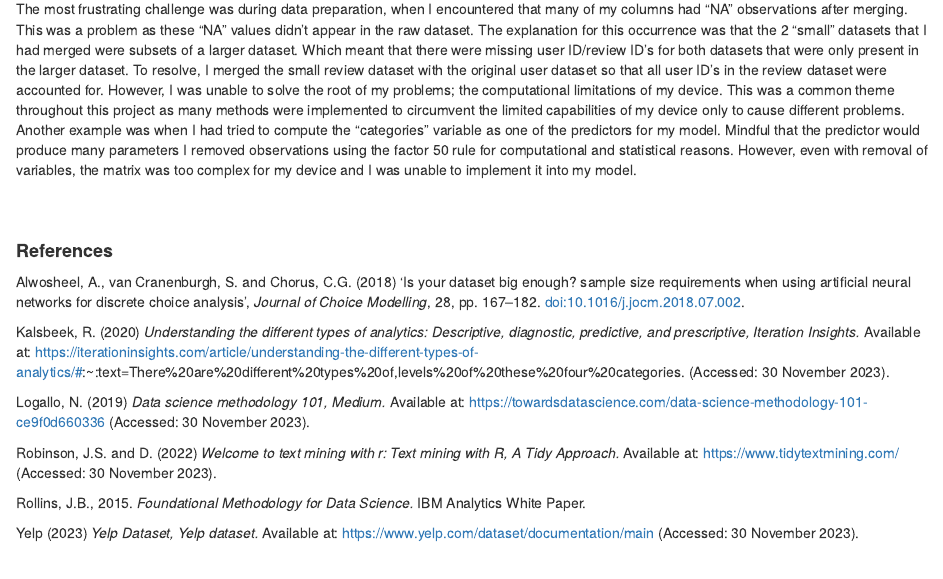
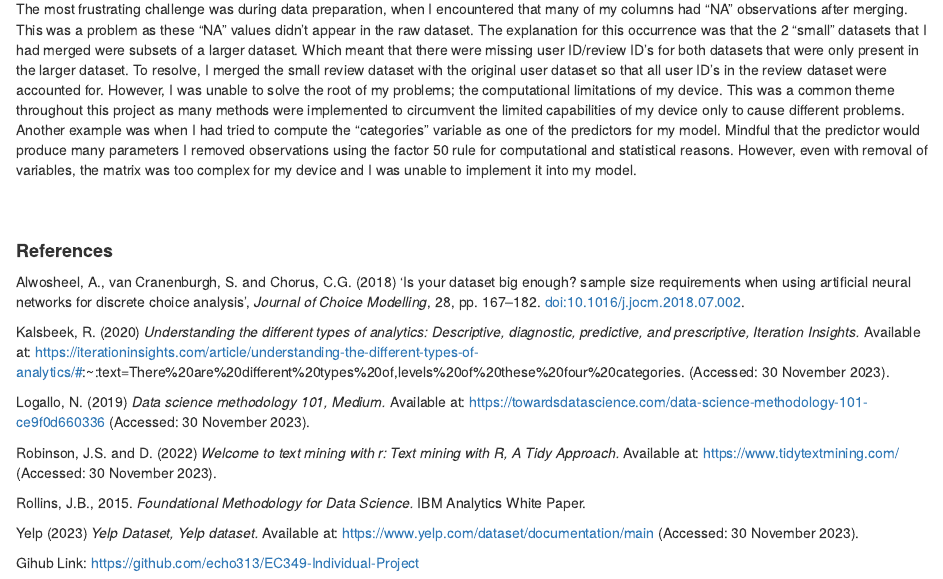
Before and after one commit to echo313/EC349-Individual-Project, an R Markdown document (EC349 Individual Project Report.Rmd): the page in a window 1100 px wide, from 3170 px down. Rendered offline with R 4.5, knitr and Pandoc, with nearby package versions.

Commit message:
github link

```diff
--- a/EC349 Individual Project Report.Rmd
+++ b/EC349 Individual Project Report.Rmd
@@ -144,3 +144,7 @@ Robinson, J.S. and D. (2022) *Welcome to text mining with r: Text mining with R,
 Rollins, J.B., 2015. *Foundational Methodology for Data Science.* IBM Analytics White Paper.
 
 Yelp (2023) *Yelp Dataset, Yelp dataset.* Available at: https://www.yelp.com/dataset/documentation/main (Accessed: 30 November 2023).
+
+
+
+Gihub Link: https://github.com/echo313/EC349-Individual-Project
```
